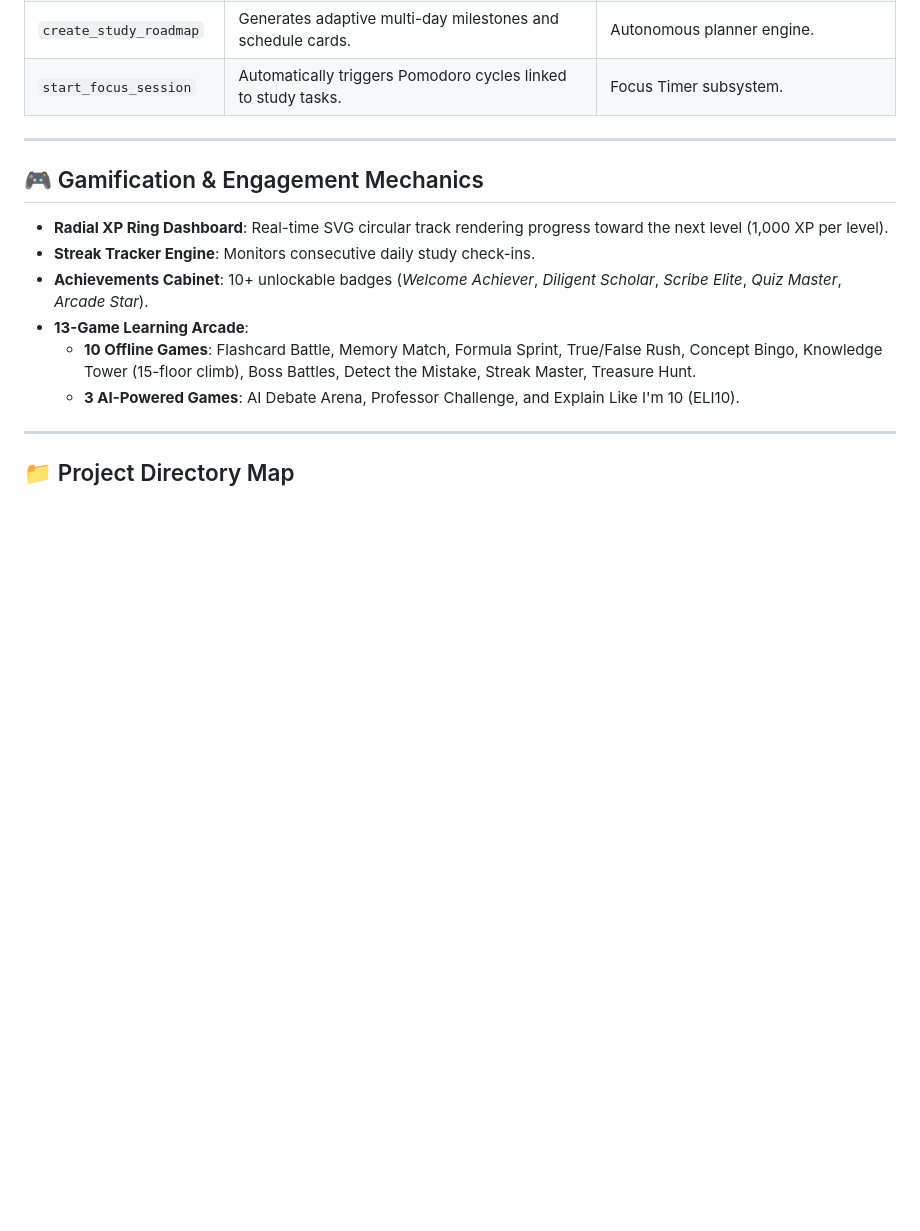
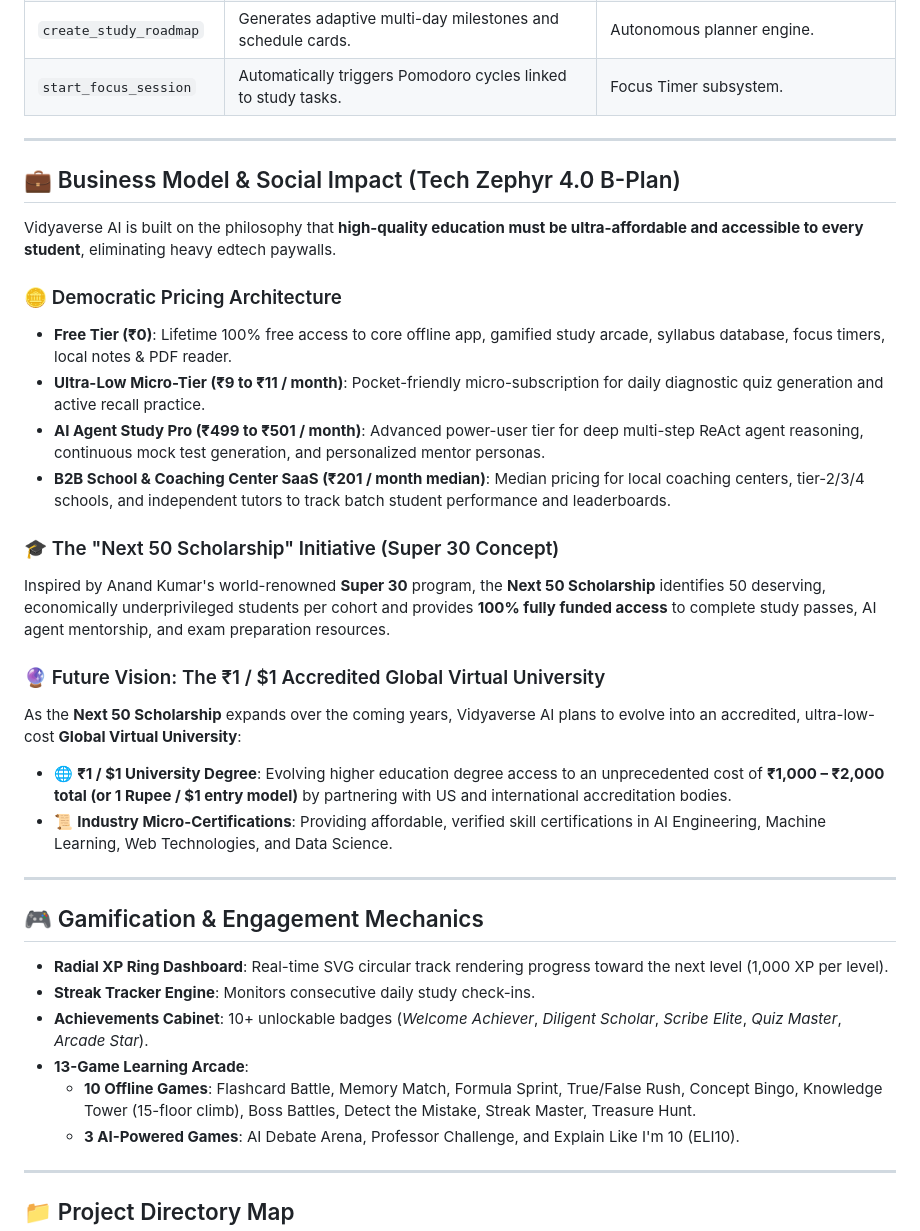
Before and after one commit to sourabghosh108-cc1/Vidyaverse-AI, a Markdown page: README.md, the part around the change. Rendered like a GitHub page; blank space fills up the shorter version.

```diff
--- a/README.md
+++ b/README.md
@@ -101,6 +101,26 @@ Vidyaverse AI 2.0 is designed as a Single Page Application (SPA) utilizing vanil
 
 ---
 
+## 💼 Business Model & Social Impact (Tech Zephyr 4.0 B-Plan)
+
+Vidyaverse AI is built on the philosophy that **high-quality education must be ultra-affordable and accessible to every student**, eliminating heavy edtech paywalls.
+
+### 🪙 Democratic Pricing Architecture
+- **Free Tier (₹0)**: Lifetime 100% free access to core offline app, gamified study arcade, syllabus database, focus timers, local notes & PDF reader.
+- **Ultra-Low Micro-Tier (₹9 to ₹11 / month)**: Pocket-friendly micro-subscription for daily diagnostic quiz generation and active recall practice.
+- **AI Agent Study Pro (₹499 to ₹501 / month)**: Advanced power-user tier for deep multi-step ReAct agent reasoning, continuous mock test generation, and personalized mentor personas.
+- **B2B School & Coaching Center SaaS (₹201 / month median)**: Median pricing for local coaching centers, tier-2/3/4 schools, and independent tutors to track batch student performance and leaderboards.
+
+### 🎓 The "Next 50 Scholarship" Initiative (Super 30 Concept)
+Inspired by Anand Kumar's world-renowned **Super 30** program, the **Next 50 Scholarship** identifies 50 deserving, economically underprivileged students per cohort and provides **100% fully funded access** to complete study passes, AI agent mentorship, and exam preparation resources.
+
+### 🔮 Future Vision: The ₹1 / $1 Accredited Global Virtual University
+As the **Next 50 Scholarship** expands over the coming years, Vidyaverse AI plans to evolve into an accredited, ultra-low-cost **Global Virtual University**:
+- 🌐 **₹1 / $1 University Degree**: Evolving higher education degree access to an unprecedented cost of **₹1,000 – ₹2,000 total (or 1 Rupee / $1 entry model)** by partnering with US and international accreditation bodies.
+- 📜 **Industry Micro-Certifications**: Providing affordable, verified skill certifications in AI Engineering, Machine Learning, Web Technologies, and Data Science.
+
+---
+
 ## 🎮 Gamification & Engagement Mechanics
 
 - **Radial XP Ring Dashboard**: Real-time SVG circular track rendering progress toward the next level (1,000 XP per level).
```
